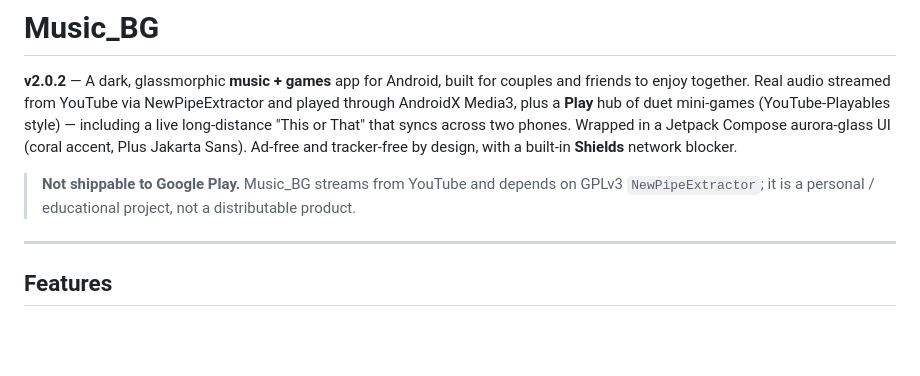
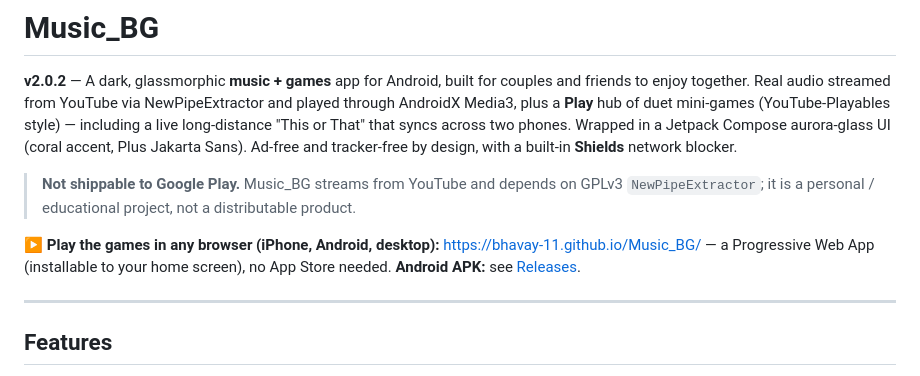
Before and after one commit to Bhavay-11/Music_BG, a Markdown page: README.md, the part around the change. GitHub-like rendering; blank space fills up the shorter version.

Commit message:
README: link the live PWA (play in any browser, iPhone included)
Co-Authored-By: Claude Opus 4.8 (1M context) <noreply@anthropic.com>

```diff
--- a/README.md
+++ b/README.md
@@ -3,6 +3,8 @@
 **v2.0.2** — A dark, glassmorphic **music + games** app for Android, built for couples and friends to enjoy together. Real audio streamed from YouTube via NewPipeExtractor and played through AndroidX Media3, plus a **Play** hub of duet mini‑games (YouTube‑Playables style) — including a live long‑distance "This or That" that syncs across two phones. Wrapped in a Jetpack Compose aurora‑glass UI (coral accent, Plus Jakarta Sans). Ad‑free and tracker‑free by design, with a built‑in **Shields** network blocker.
 
 > **Not shippable to Google Play.** Music_BG streams from YouTube and depends on GPLv3 `NewPipeExtractor`; it is a personal / educational project, not a distributable product.
+
+**▶ Play the games in any browser (iPhone, Android, desktop):** https://bhavay-11.github.io/Music_BG/ — a Progressive Web App (installable to your home screen), no App Store needed. **Android APK:** see [Releases](https://github.com/Bhavay-11/Music_BG/releases).
 
 ---
 
```
